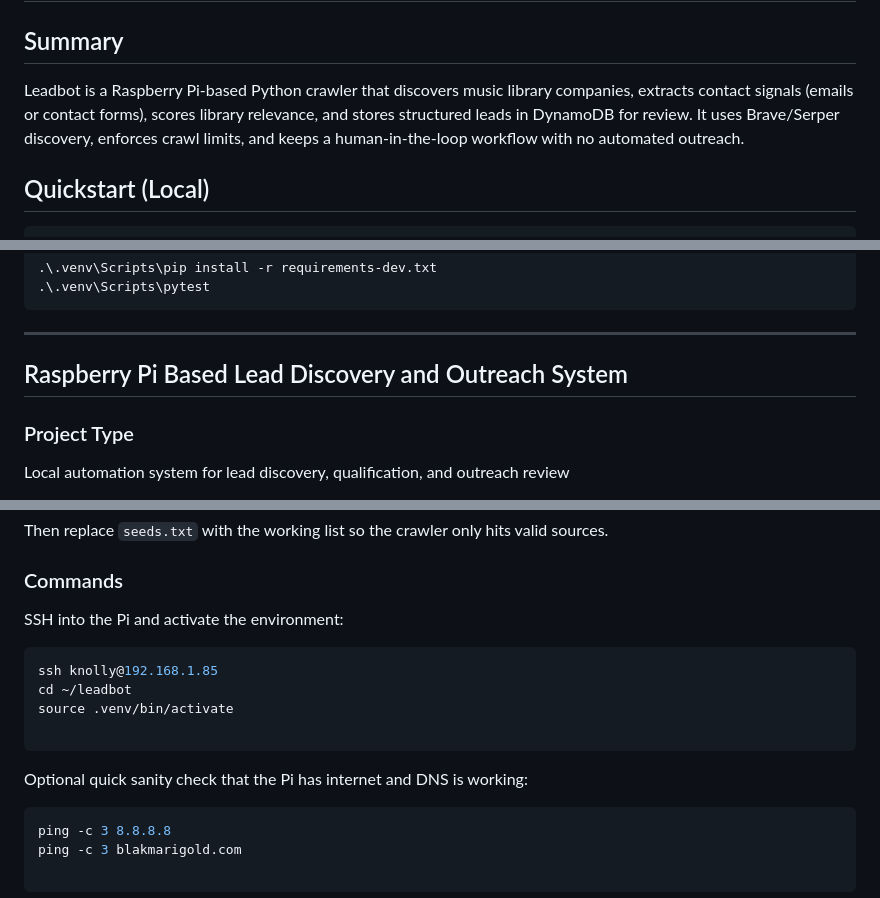
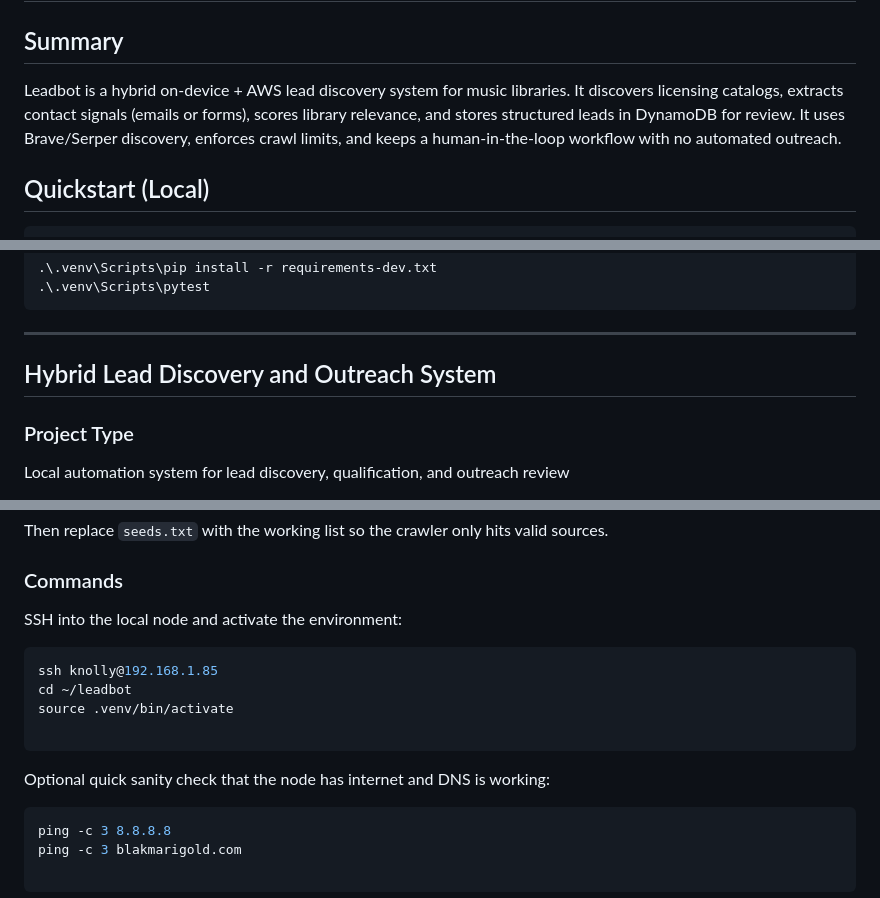
Before and after one commit to iamMichaelSmith/Leadbot, a Markdown page: README.md, 3 parts joined by grey strips. GitHub-like rendering.

````diff
--- a/README.md
+++ b/README.md
@@ -1,7 +1,7 @@
 # Leadbot
 
 ## Summary
-Leadbot is a Raspberry Pi-based Python crawler that discovers music library companies, extracts contact signals (emails or contact forms), scores library relevance, and stores structured leads in DynamoDB for review. It uses Brave/Serper discovery, enforces crawl limits, and keeps a human-in-the-loop workflow with no automated outreach.
+Leadbot is a hybrid on-device + AWS lead discovery system for music libraries. It discovers licensing catalogs, extracts contact signals (emails or forms), scores library relevance, and stores structured leads in DynamoDB for review. It uses Brave/Serper discovery, enforces crawl limits, and keeps a human-in-the-loop workflow with no automated outreach.
 
 ## Quickstart (Local)
 ```bash
@@ -42,7 +42,7 @@ flowchart LR
 
 ---
 
-## Raspberry Pi Based Lead Discovery and Outreach System
+## Hybrid Lead Discovery and Outreach System
 
 ### Project Type
 
@@ -734,7 +734,7 @@ Then replace `seeds.txt` with the working list so the crawler only hits valid so
 
 ### Commands
 
-SSH into the Pi and activate the environment:
+SSH into the local node and activate the environment:
 
 ```bash
 ssh knolly@192.168.1.85
@@ -743,7 +743,7 @@ source .venv/bin/activate
 
 ```
 
-Optional quick sanity check that the Pi has internet and DNS is working:
+Optional quick sanity check that the node has internet and DNS is working:
 
 ```bash
 ping -c 3 8.8.8.8
````
Also changed, not shown: other parts of README.md (+10 -10 lines).
